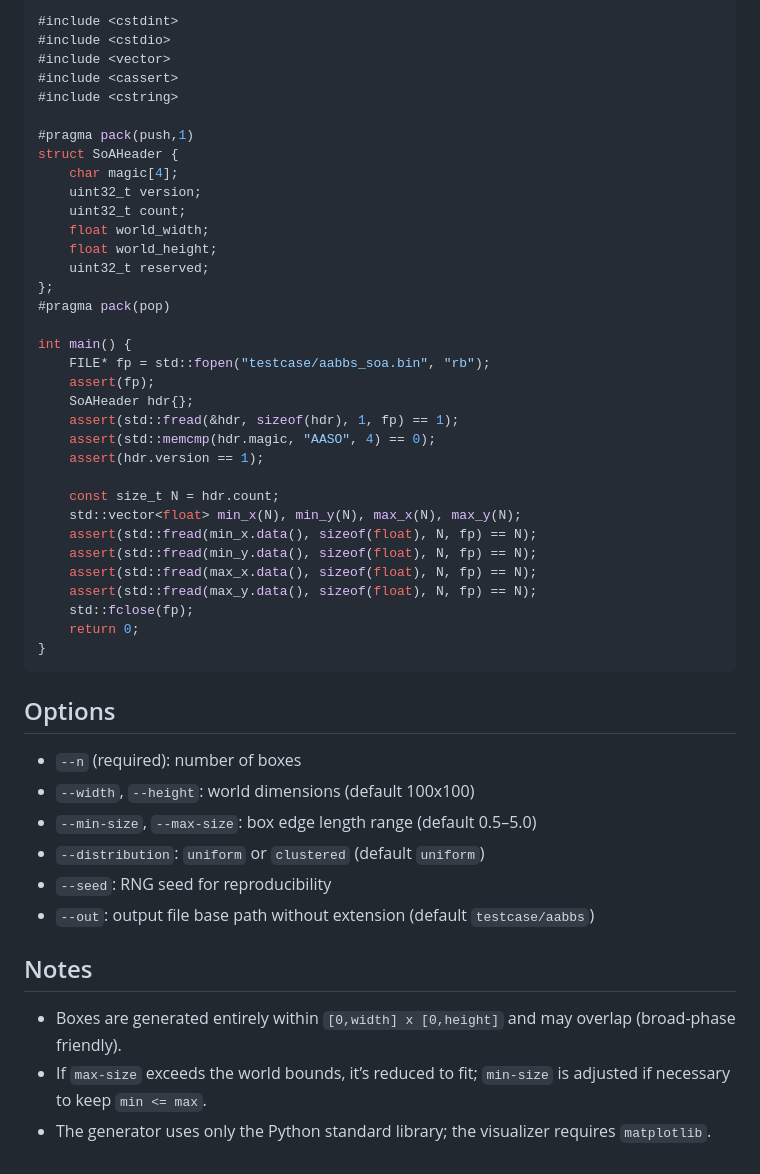
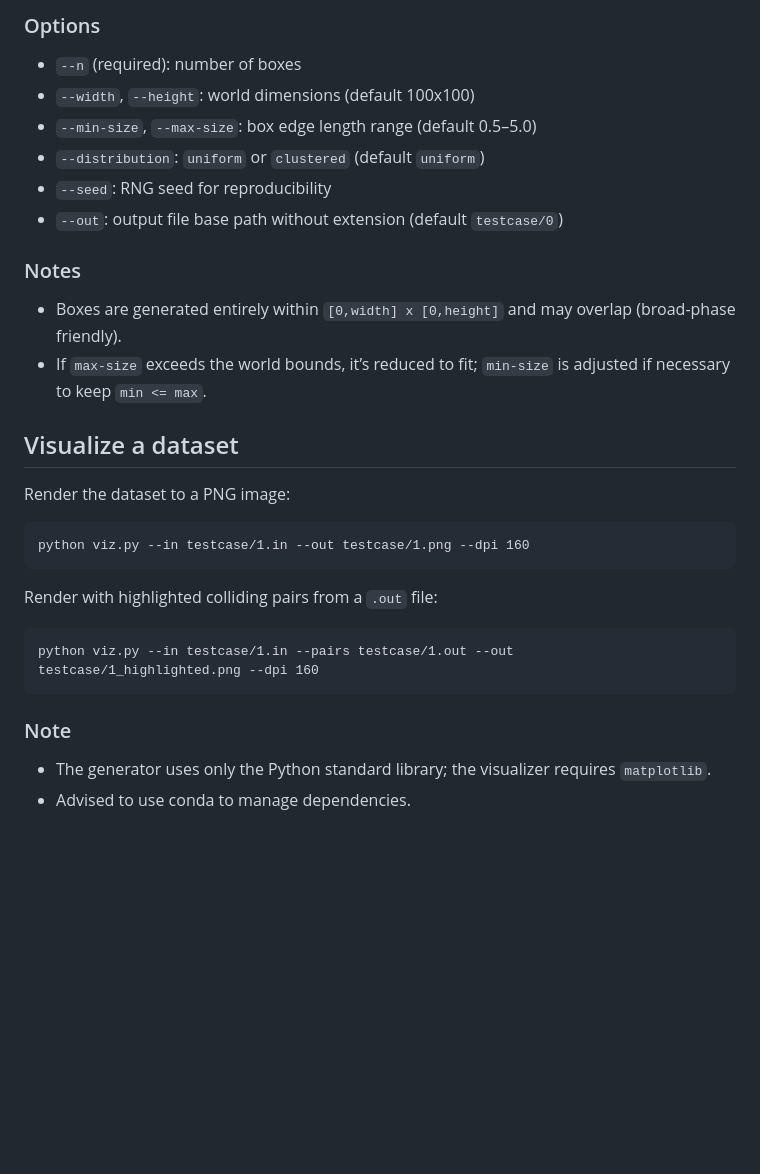
Before and after one commit to peterncs97/2025-PP-Final-Project, a Markdown page: README.md, the part around one of its changes. GitHub-like rendering; blank space fills up the shorter version.

````diff
--- a/README.md
+++ b/README.md
@@ -44,52 +20,31 @@ Arrays (each `float32[N]`, back-to-back):
-```cpp
-#include <cstdint>
-#include <cstdio>
-#include <vector>
-#include <cassert>
-#include <cstring>
-
-#pragma pack(push,1)
-struct SoAHeader {
-    char magic[4];
-    uint32_t version;
-    uint32_t count;
-    float world_width;
-    float world_height;
-    uint32_t reserved;
-};
-#pragma pack(pop)
-
-int main() {
-    FILE* fp = std::fopen("testcase/aabbs_soa.bin", "rb");
-    assert(fp);
-    SoAHeader hdr{};
-    assert(std::fread(&hdr, sizeof(hdr), 1, fp) == 1);
-    assert(std::memcmp(hdr.magic, "AASO", 4) == 0);
-    assert(hdr.version == 1);
-
-    const size_t N = hdr.count;
-    std::vector<float> min_x(N), min_y(N), max_x(N), max_y(N);
-    assert(std::fread(min_x.data(), sizeof(float), N, fp) == N);
-    assert(std::fread(min_y.data(), sizeof(float), N, fp) == N);
-    assert(std::fread(max_x.data(), sizeof(float), N, fp) == N);
-    assert(std::fread(max_y.data(), sizeof(float), N, fp) == N);
-    std::fclose(fp);
-    return 0;
-}
-```
-
-
-## Options
+### Options
 
 - `--n` (required): number of boxes
 - `--width`, `--height`: world dimensions (default 100x100)
 - `--min-size`, `--max-size`: box edge length range (default 0.5–5.0)
 - `--distribution`: `uniform` or `clustered` (default `uniform`)
 - `--seed`: RNG seed for reproducibility
-- `--out`: output file base path without extension (default `testcase/aabbs`)
+- `--out`: output file base path without extension (default `testcase/0`)
 
-## Notes
+### Notes
 
 - Boxes are generated entirely within `[0,width] x [0,height]` and may overlap (broad-phase friendly).
 - If `max-size` exceeds the world bounds, it’s reduced to fit; `min-size` is adjusted if necessary to keep `min <= max`.
+
+## Visualize a dataset
+
+Render the dataset to a PNG image:
+
+```
+python viz.py --in testcase/1.in --out testcase/1.png --dpi 160
+```
+
+Render with highlighted colliding pairs from a `.out` file:
+
+```
+python viz.py --in testcase/1.in --pairs testcase/1.out --out testcase/1_highlighted.png --dpi 160
+```
+
+### Note
 - The generator uses only the Python standard library; the visualizer requires `matplotlib`.
+- Advised to use conda to manage dependencies.
````
Also changed, not shown: other parts of README.md (+11 -35 lines), testcase/1.png (added), 13 other files.
